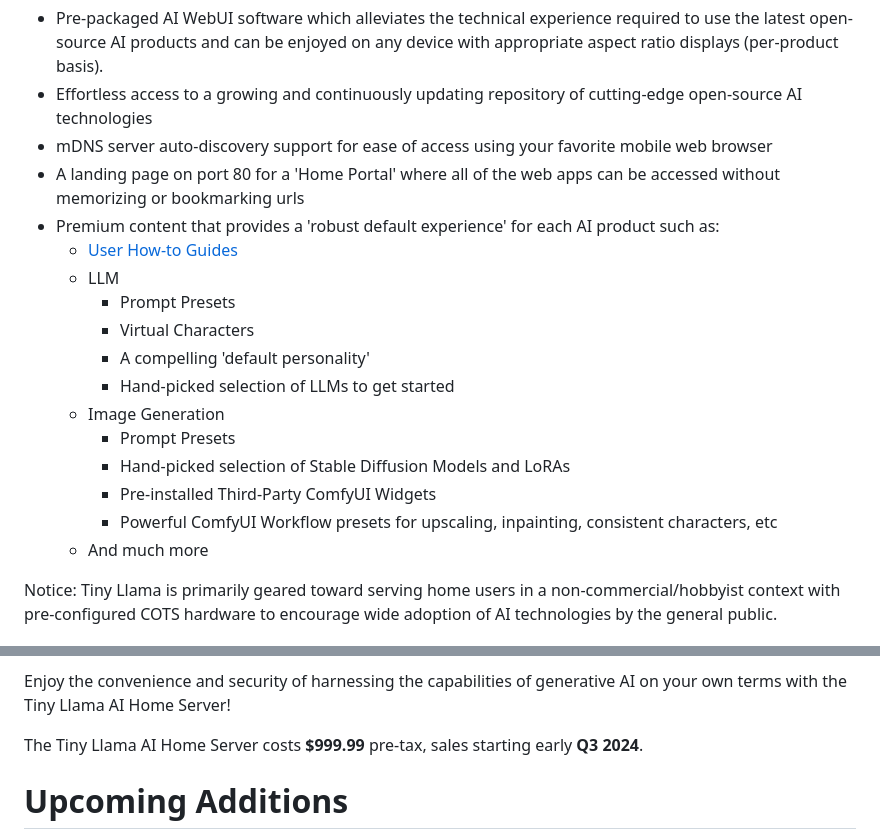
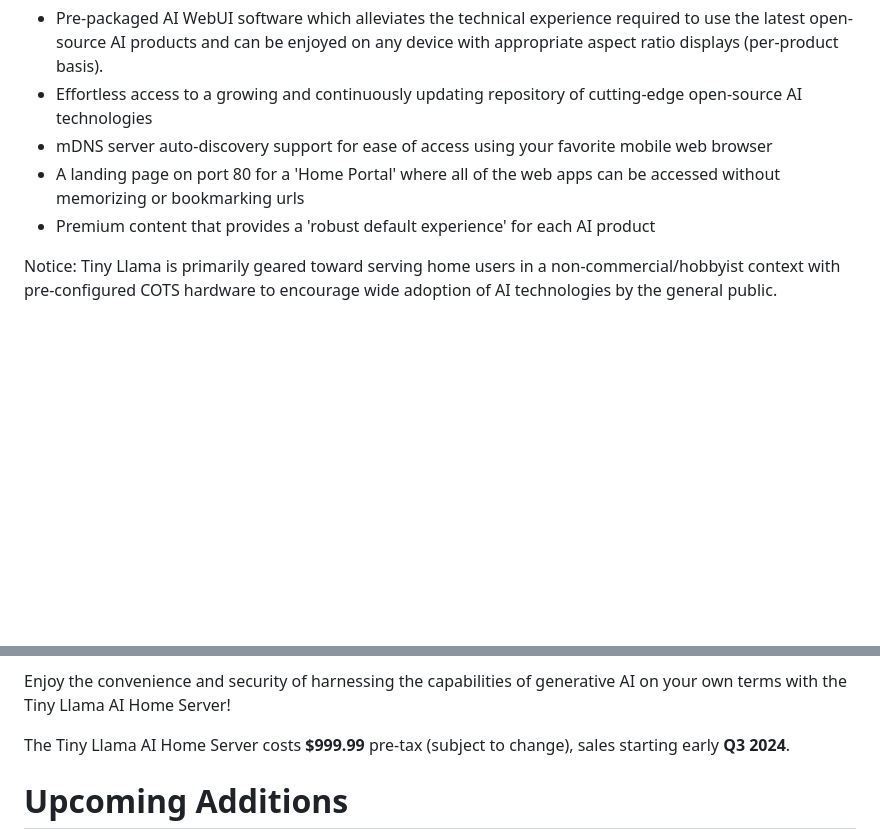
Before and after one commit to InsightReactions/TinyLlama, a Markdown page: README.md, 2 parts joined by grey strips. Drawn GitHub-style; blank space fills up the shorter version.

```diff
--- a/README.md
+++ b/README.md
@@ -23,19 +23,7 @@ Tiny Llama is a baseline configuration layer on top of Debian:latest, which prov
 - Effortless access to a growing and continuously updating repository of cutting-edge open-source AI technologies
 - mDNS server auto-discovery support for ease of access using your favorite mobile web browser
 - A landing page on port 80 for a 'Home Portal' where all of the web apps can be accessed without memorizing or bookmarking urls
-- Premium content that provides a 'robust default experience' for each AI product such as:
-  - [User How-to Guides](https://tinyllama.insightreactions.com/guides)
-  - LLM
-    - Prompt Presets
-    - Virtual Characters
-    - A compelling 'default personality'
-    - Hand-picked selection of LLMs to get started
-  - Image Generation
-    - Prompt Presets
-    - Hand-picked selection of Stable Diffusion Models and LoRAs
-    - Pre-installed Third-Party ComfyUI Widgets
-    - Powerful ComfyUI Workflow presets for upscaling, inpainting, consistent characters, etc
-  - And much more
+- Premium content that provides a 'robust default experience' for each AI product
 
 Notice: Tiny Llama is primarily geared toward serving home users in a non-commercial/hobbyist context with pre-configured COTS hardware to encourage wide adoption of AI technologies by the general public.
 
@@ -57,7 +45,7 @@ The setup process is simple - just plug in the device (power + ethernet), turn i
 
 Enjoy the convenience and security of harnessing the capabilities of generative AI on your own terms with the Tiny Llama AI Home Server!
 
-The Tiny Llama AI Home Server costs **$999.99** pre-tax, sales starting early **Q3 2024**.
+The Tiny Llama AI Home Server costs **$999.99** pre-tax (subject to change), sales starting early **Q3 2024**.
 
 # Upcoming Additions
 
```
